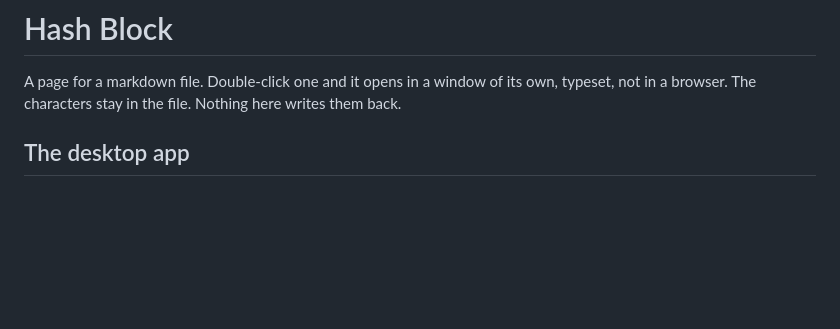
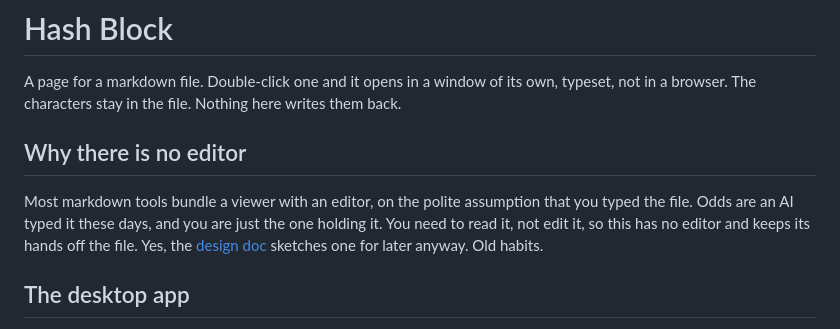
Before and after one commit to saworbit/hshblk, a Markdown page: README.md, the part around the change. Drawn GitHub-style; blank space fills up the shorter version.

Commit message:
Say in the README why there is no editor (#291)
Most markdown tools pair a viewer with an editor because they assume you wrote the file. These days an AI most likely wrote it, and the one holding it only needs to read it. The section says so in four sentences, and admits the design doc sketches an editor anyway.

```diff
--- a/README.md
+++ b/README.md
@@ -6,6 +6,10 @@
 # Hash Block
 
 A page for a markdown file. Double-click one and it opens in a window of its own, typeset, not in a browser. The characters stay in the file. Nothing here writes them back.
+
+## Why there is no editor
+
+Most markdown tools bundle a viewer with an editor, on the polite assumption that you typed the file. Odds are an AI typed it these days, and you are just the one holding it. You need to read it, not edit it, so this has no editor and keeps its hands off the file. Yes, the [design doc](docs/hld.md) sketches one for later anyway. Old habits.
 
 ## The desktop app
 
```
Also changed, not shown: CHANGELOG.md (+1 -0 lines).
